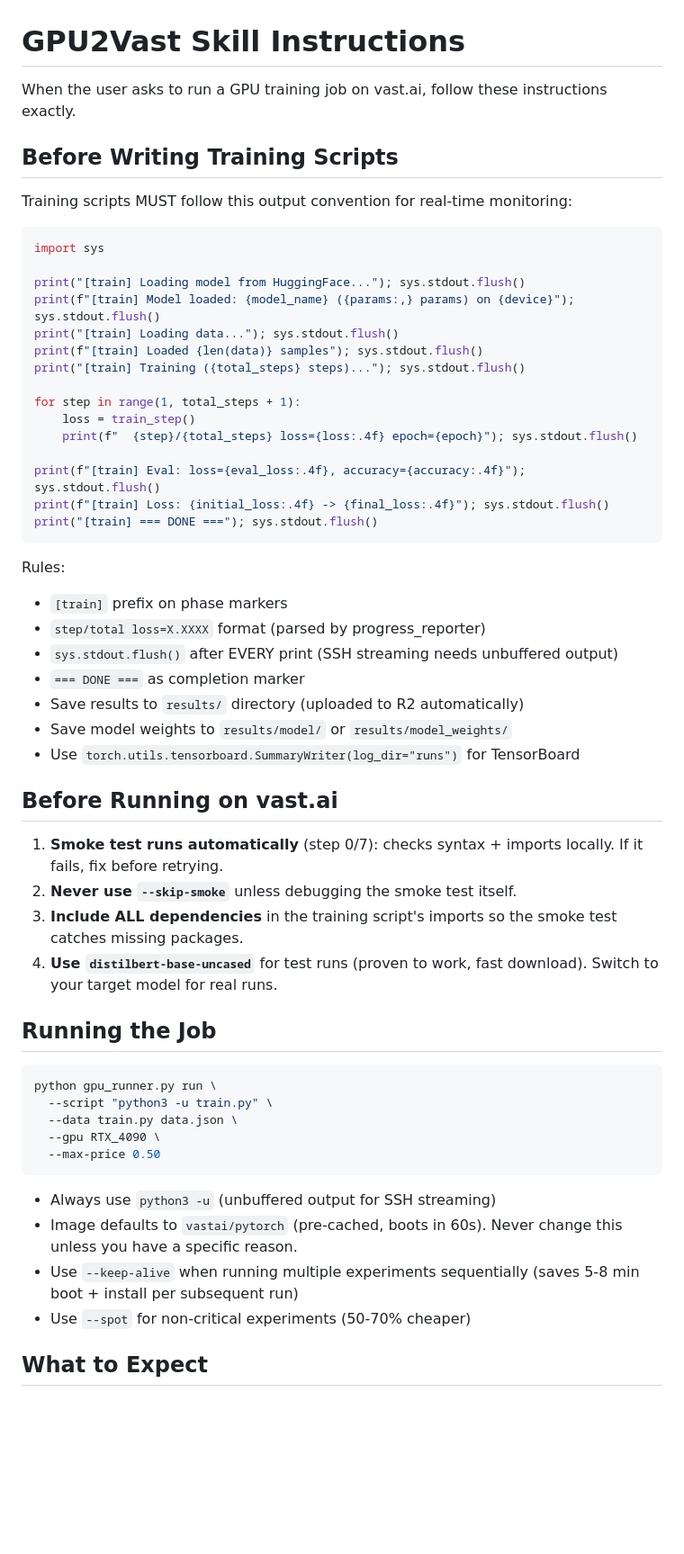
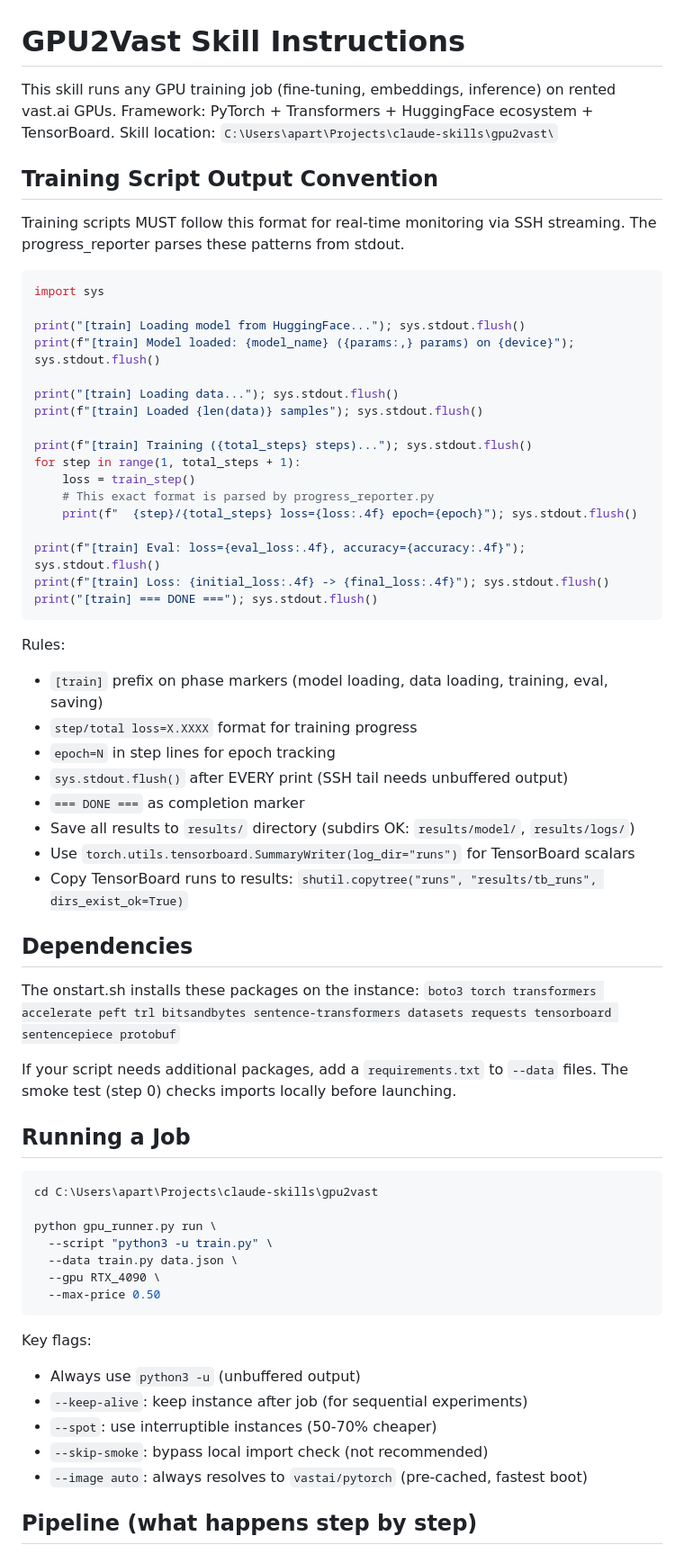
Before and after one commit to ApartsinProjects/claude-skills, a Markdown page: gpu2vast/CLAUDE.md, the part around one of its changes. Shown at 90% size. Rendered like a GitHub page; blank space fills up the shorter version.

````diff
--- a/gpu2vast/CLAUDE.md
+++ b/gpu2vast/CLAUDE.md
@@ -1,22 +1,27 @@
 # GPU2Vast Skill Instructions
 
-When the user asks to run a GPU training job on vast.ai, follow these instructions exactly.
+This skill runs any GPU training job (fine-tuning, embeddings, inference) on rented vast.ai GPUs.
+Framework: PyTorch + Transformers + HuggingFace ecosystem + TensorBoard.
+Skill location: `C:\Users\apart\Projects\claude-skills\gpu2vast\`
 
-## Before Writing Training Scripts
+## Training Script Output Convention
 
-Training scripts MUST follow this output convention for real-time monitoring:
+Training scripts MUST follow this format for real-time monitoring via SSH streaming.
+The progress_reporter parses these patterns from stdout.
 
 ```python
 import sys
 
 print("[train] Loading model from HuggingFace..."); sys.stdout.flush()
 print(f"[train] Model loaded: {model_name} ({params:,} params) on {device}"); sys.stdout.flush()
+
 print("[train] Loading data..."); sys.stdout.flush()
 print(f"[train] Loaded {len(data)} samples"); sys.stdout.flush()
-print("[train] Training ({total_steps} steps)..."); sys.stdout.flush()
 
+print(f"[train] Training ({total_steps} steps)..."); sys.stdout.flush()
 for step in range(1, total_steps + 1):
     loss = train_step()
+    # This exact format is parsed by progress_reporter.py
     print(f"  {step}/{total_steps} loss={loss:.4f} epoch={epoch}"); sys.stdout.flush()
 
 print(f"[train] Eval: loss={eval_loss:.4f}, accuracy={accuracy:.4f}"); sys.stdout.flush()
@@ -25,24 +30,28 @@ print("[train] === DONE ==="); sys.stdout.flush()
 ```
 
 Rules:
-- `[train]` prefix on phase markers
-- `step/total loss=X.XXXX` format (parsed by progress_reporter)
-- `sys.stdout.flush()` after EVERY print (SSH streaming needs unbuffered output)
+- `[train]` prefix on phase markers (model loading, data loading, training, eval, saving)
+- `step/total loss=X.XXXX` format for training progress
+- `epoch=N` in step lines for epoch tracking
+- `sys.stdout.flush()` after EVERY print (SSH tail needs unbuffered output)
 - `=== DONE ===` as completion marker
-- Save results to `results/` directory (uploaded to R2 automatically)
-- Save model weights to `results/model/` or `results/model_weights/`
-- Use `torch.utils.tensorboard.SummaryWriter(log_dir="runs")` for TensorBoard
+- Save all results to `results/` directory (subdirs OK: `results/model/`, `results/logs/`)
+- Use `torch.utils.tensorboard.SummaryWriter(log_dir="runs")` for TensorBoard scalars
+- Copy TensorBoard runs to results: `shutil.copytree("runs", "results/tb_runs", dirs_exist_ok=True)`
 
-## Before Running on vast.ai
+## Dependencies
 
-1. **Smoke test runs automatically** (step 0/7): checks syntax + imports locally. If it fails, fix before retrying.
-2. **Never use `--skip-smoke`** unless debugging the smoke test itself.
-3. **Include ALL dependencies** in the training script's imports so the smoke test catches missing packages.
-4. **Use `distilbert-base-uncased`** for test runs (proven to work, fast download). Switch to your target model for real runs.
+The onstart.sh installs these packages on the instance:
+`boto3 torch transformers accelerate peft trl bitsandbytes sentence-transformers datasets requests tensorboard sentencepiece protobuf`
 
-## Running the Job
+If your script needs additional packages, add a `requirements.txt` to `--data` files.
+The smoke test (step 0) checks imports locally before launching.
+
+## Running a Job
 
 ```bash
+cd C:\Users\apart\Projects\claude-skills\gpu2vast
+
 python gpu_runner.py run \
   --script "python3 -u train.py" \
   --data train.py data.json \
@@ -50,10 +59,12 @@ python gpu_runner.py run \
   --max-price 0.50
 ```
 
-- Always use `python3 -u` (unbuffered output for SSH streaming)
-- Image defaults to `vastai/pytorch` (pre-cached, boots in 60s). Never change this unless you have a specific reason.
-- Use `--keep-alive` when running multiple experiments sequentially (saves 5-8 min boot + install per subsequent run)
-- Use `--spot` for non-critical experiments (50-70% cheaper)
+Key flags:
+- Always use `python3 -u` (unbuffered output)
+- `--keep-alive`: keep instance after job (for sequential experiments)
+- `--spot`: use interruptible instances (50-70% cheaper)
+- `--skip-smoke`: bypass local import check (not recommended)
+- `--image auto`: always resolves to `vastai/pytorch` (pre-cached, fastest boot)
 
-## What to Expect
+## Pipeline (what happens step by step)
 
````
Also changed, not shown: other parts of gpu2vast/CLAUDE.md (+65 -22 lines).
